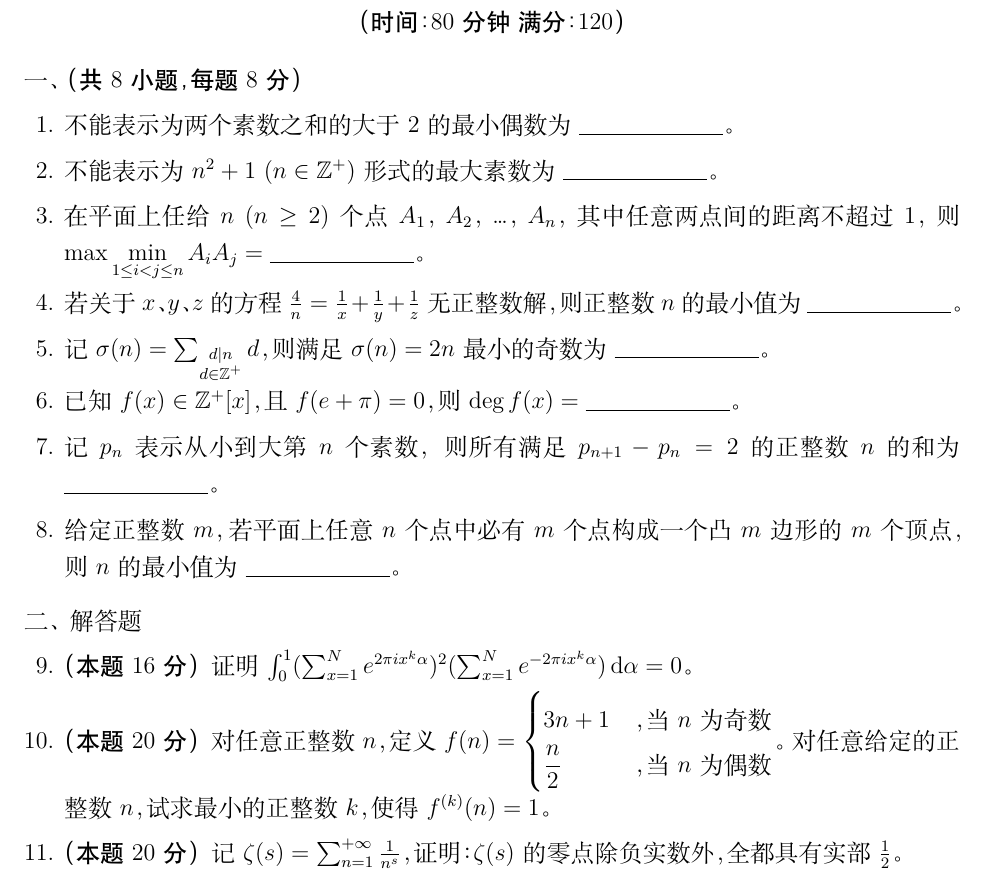
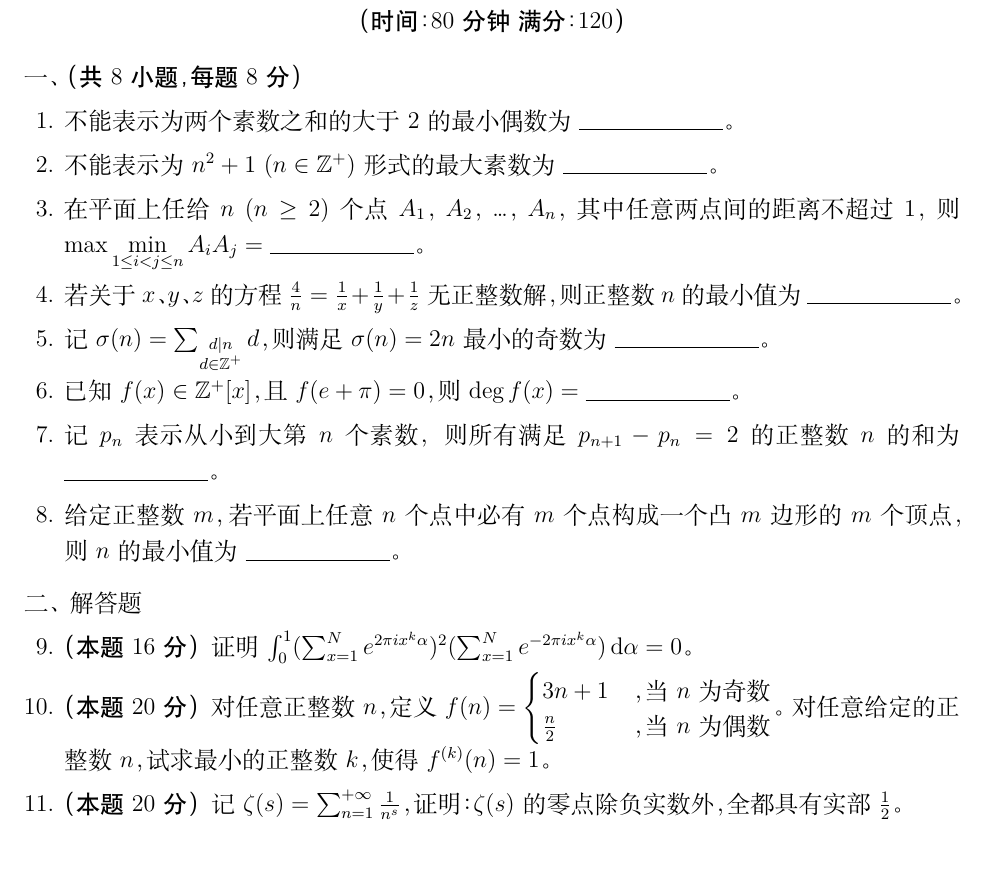
Before and after one commit to chirsz-ever/math-competition-joke, a LaTeX problem sheet (math-competition-joke.tex): part of the page, cut so that both start at the same text. Compiled offline with XeLaTeX.

Commit message:
调整行间距

```diff
--- a/math-competition-joke.tex
+++ b/math-competition-joke.tex
@@ -1,11 +1,12 @@
 \documentclass{exam}
 
-\usepackage[zihao=-4, punct=kaiming]{ctex}
+\usepackage[zihao=-4, punct=kaiming, scheme=plain]{ctex}
 \usepackage[margin=1in]{geometry}
 \usepackage{zhnumber}
 \usepackage{amsmath}
 \usepackage{amssymb}
 \usepackage{commath}
+\usepackage[onehalfspacing, nodisplayskipstretch]{setspace}
 
 \renewcommand{\thequestion}{\zhnum{question}}
 \renewcommand{\questionlabel}{\thequestion、}
@@ -61,9 +62,10 @@
 \part[20] 对任意正整数 $n$，定义
 \(
     f(n) =
+    \linespread{1}\selectfont
     \begin{cases}
         3n+1         & \text{，当 $n$ 为奇数} \\
-        \dfrac{n}{2} & \text{，当 $n$ 为偶数}
+        \frac{n}{2} & \text{，当 $n$ 为偶数}
     \end{cases}
 \)。对任意给定的正整数 $n$，试求最小的正整数 $k$，使得 $f^{(k)}(n)=1$。
 
```
Also changed, not shown: README.md.
